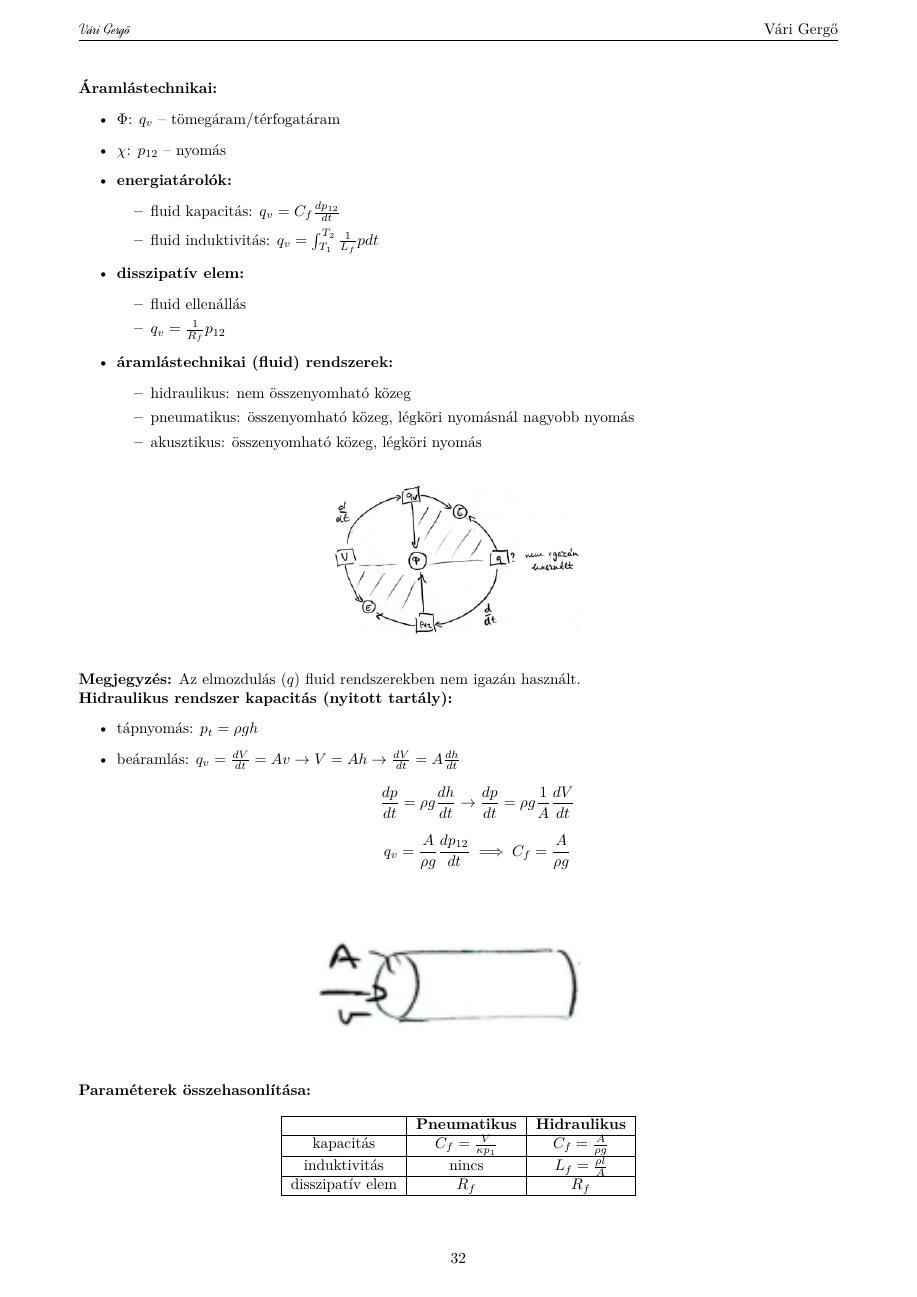
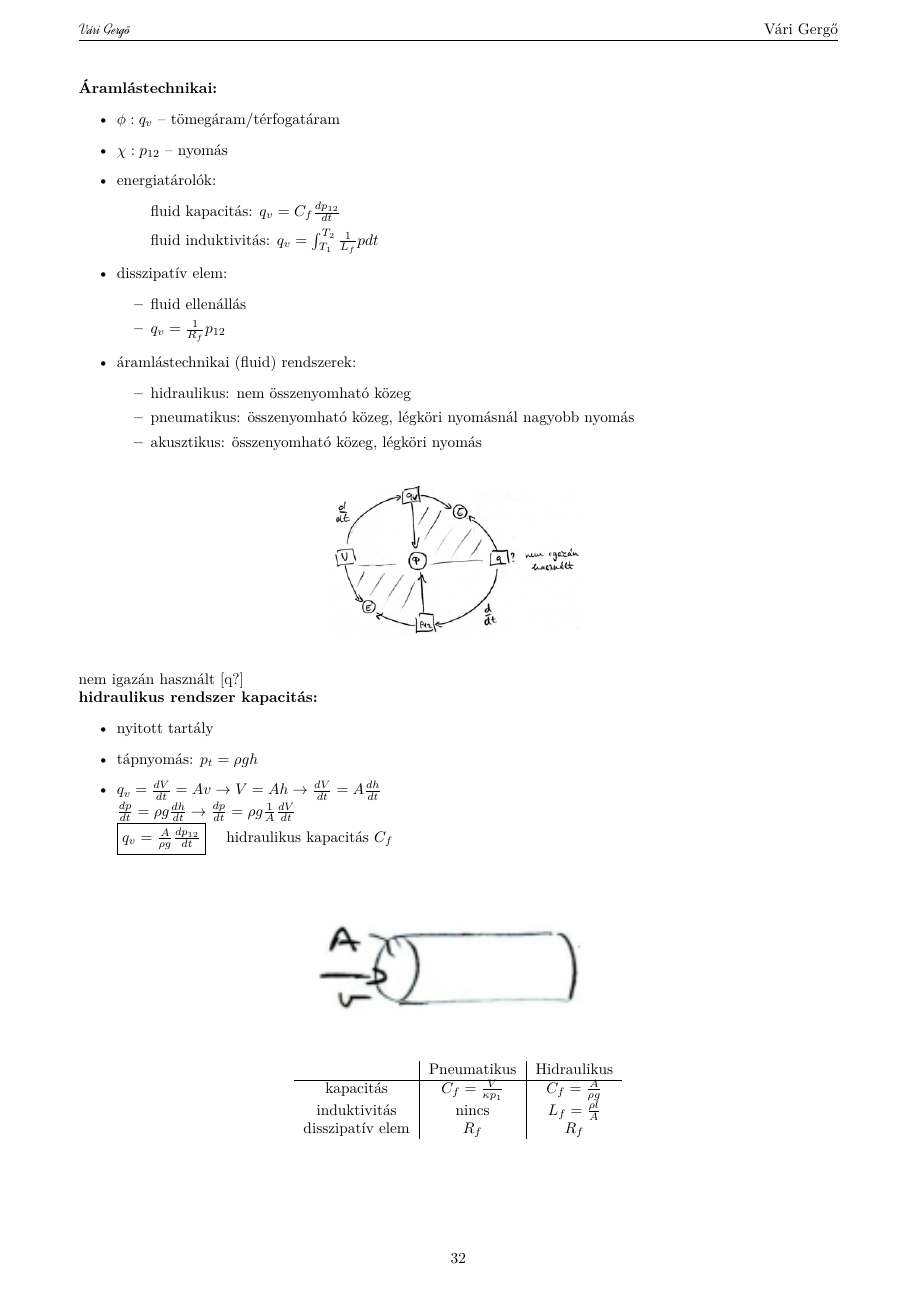
Before and after one commit to gergovari/mecha-v, a LaTeX document (main.tex, which reads content/mechatronika/subs/21.tex): page 35 of 69. Compiled offline with XeLaTeX.

Commit message:
mirror handwritten notes structure in Q21

```diff
--- a/content/mechatronika/subs/21.tex
+++ b/content/mechatronika/subs/21.tex
@@ -87,19 +93,19 @@
 \newpage
 \noindent \textbf{Áramlástechnikai:}
 \begin{itemize}
-    \item $\Phi$: $q_v$ -- tömegáram/térfogatáram
-    \item $\chi$: $p_{12}$ -- nyomás
-    \item \textbf{energiatárolók:}
+    \item $\phi: q_v$ -- tömegáram/térfogatáram
+    \item $\chi: p_{12}$ -- nyomás
+    \item energiatárolók:
     \begin{itemize}
-        \item fluid kapacitás: $q_v = C_f \frac{dp_{12}}{dt}$
-        \item fluid induktivitás: $q_v = \int_{T_1}^{T_2} \frac{1}{L_f} p dt$
+        \item[] fluid kapacitás: $q_v = C_f \frac{dp_{12}}{dt}$
+        \item[] fluid induktivitás: $q_v = \int_{T_1}^{T_2} \frac{1}{L_f} p dt$
     \end{itemize}
-    \item \textbf{disszipatív elem:}
+    \item disszipatív elem:
     \begin{itemize}
         \item fluid ellenállás
         \item $q_v = \frac{1}{R_f} p_{12}$
     \end{itemize}
-    \item \textbf{áramlástechnikai (fluid) rendszerek:}
+    \item áramlástechnikai (fluid) rendszerek:
     \begin{itemize}
         \item hidraulikus: nem összenyomható közeg
         \item pneumatikus: összenyomható közeg, légköri nyomásnál nagyobb nyomás
@@ -111,15 +117,15 @@
     \centering
     \includegraphics[width=0.35\textwidth]{res/imgs/mecha_21_fluid_tetrahedron.png}
 \end{figure}
+\noindent nem igazán használt [q?]
 
-\noindent \textbf{Megjegyzés:} Az elmozdulás ($q$) fluid rendszerekben nem igazán használt.
-
-\noindent \textbf{Hidraulikus rendszer kapacitás (nyitott tartály):}
+\noindent \textbf{hidraulikus rendszer kapacitás:}
 \begin{itemize}
+    \item nyitott tartály
     \item tápnyomás: $p_t = \rho g h$
-    \item beáramlás: $q_v = \frac{dV}{dt} = A v \to V = A h \to \frac{dV}{dt} = A \frac{dh}{dt}$
-    $$ \frac{dp}{dt} = \rho g \frac{dh}{dt} \to \frac{dp}{dt} = \rho g \frac{1}{A} \frac{dV}{dt} $$
-    $$ q_v = \frac{A}{\rho g} \frac{dp_{12}}{dt} \implies C_f = \frac{A}{\rho g} $$
+    \item $q_v = \frac{dV}{dt} = A v \to V = A h \to \frac{dV}{dt} = A \frac{dh}{dt}$ \\
+    $\frac{dp}{dt} = \rho g \frac{dh}{dt} \to \frac{dp}{dt} = \rho g \frac{1}{A} \frac{dV}{dt} $ \\
+    \fbox{$q_v = \frac{A}{\rho g} \frac{dp_{12}}{dt}$} \quad hidraulikus kapacitás $C_f$
 \end{itemize}
 
 \begin{figure}[H]
@@ -127,14 +133,12 @@
     \includegraphics[width=0.4\textwidth]{res/imgs/mecha_21_pipe.png}
 \end{figure}
 
-\noindent \textbf{Paraméterek összehasonlítása:}
-\begin{table}[H]
-    \centering
-    \begin{tabular}{|c|c|c|}
-        \hline
-        & \textbf{Pneumatikus} & \textbf{Hidraulikus} \\ \hline
-        kapacitás & $C_f = \frac{V}{\kappa p_1}$ & $C_f = \frac{A}{\rho g}$ \\ \hline
-        induktivitás & nincs & $L_f = \frac{\rho l}{A}$ \\ \hline
-        disszipatív elem & $R_f$ & $R_f$ \\ \hline
-    \end{tabular}
-\end{table}
+\begin{center}
+\begin{tabular}{c|c|c}
+    & Pneumatikus & Hidraulikus \\
+    \hline
+    kapacitás & $C_f = \frac{V}{\kappa p_1}$ & $C_f = \frac{A}{\rho g}$ \\
+    induktivitás & nincs & $L_f = \frac{\rho l}{A}$ \\
+    disszipatív elem & $R_f$ & $R_f$
+\end{tabular}
+\end{center}
```
Also changed, not shown: content/mechatronika/subs/21.tex (70 more changed lines).
